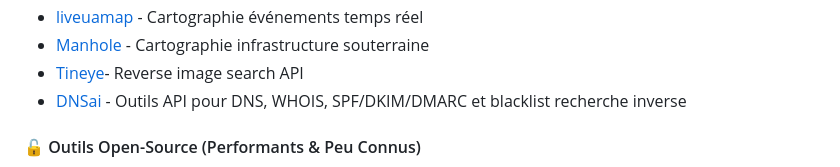
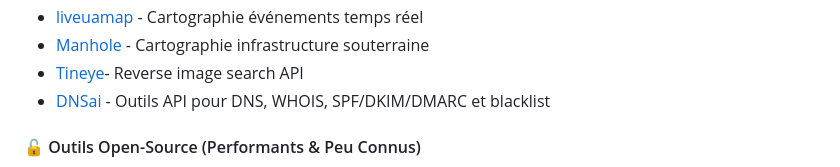
Before and after one commit to Anadema/OSINT-HUB-FR, a Markdown page: README.md, the part around the change. Rendered like a GitHub page.

Commit message:
Fix formatting for DNSai link in README.md

```diff
--- a/README.md
+++ b/README.md
@@ -187,7 +187,7 @@
 - [liveuamap](https://liveuamap.com/) - Cartographie événements temps réel
 - [Manhole](https://manhole.co.il/coversMap.asp?sr=all%3D1) - Cartographie infrastructure souterraine
 - [Tineye](https://www.tineye.com/)- Reverse image search API
-- [DNSai](https://dnsai.com/dns-tools/) - Outils API pour DNS, WHOIS, SPF/DKIM/DMARC et blacklist recherche inverse
+- [DNSai](https://dnsai.com/dns-tools/) - Outils API pour DNS, WHOIS, SPF/DKIM/DMARC et blacklist
 
 #### 🔓 Outils Open-Source (Performants & Peu Connus)
 - [Holehe](https://github.com/megadose/holehe) - Vérifie si un email est associé à différentes plateformes web
```
